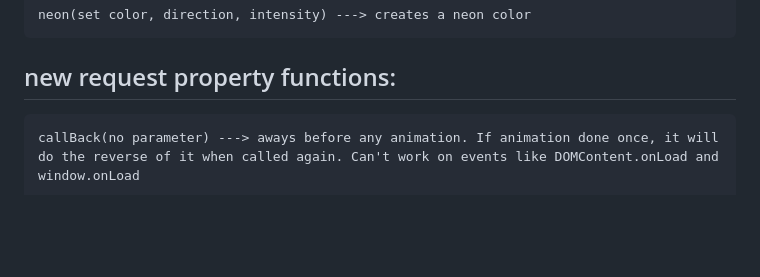
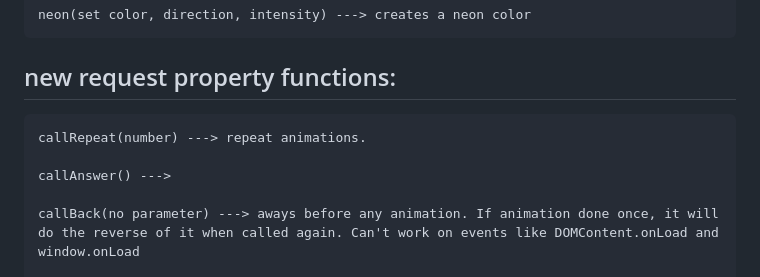
Before and after one commit to RafaelEngel10/csscript-file-extension, a Markdown page: REMINDER.md, the part around the change. Rendered like a GitHub page; blank space fills up the shorter version.

```diff
--- a/REMINDER.md
+++ b/REMINDER.md
@@ -144,6 +144,10 @@
 
 ## new request property functions:
 
+    callRepeat(number) ---> repeat animations.
+
+    callAnswer() --->
+
     callBack(no parameter) ---> aways before any animation. If animation done once, it will do the reverse of it when called again. Can't work on events like DOMContent.onLoad and window.onLoad
 
     callDismiss(no parameter) ---> allows animation to happen one time. Don't work in events like DOMContent.onLoad and window.onLoad
```
Also changed, not shown: README.md (+73 -26 lines).
